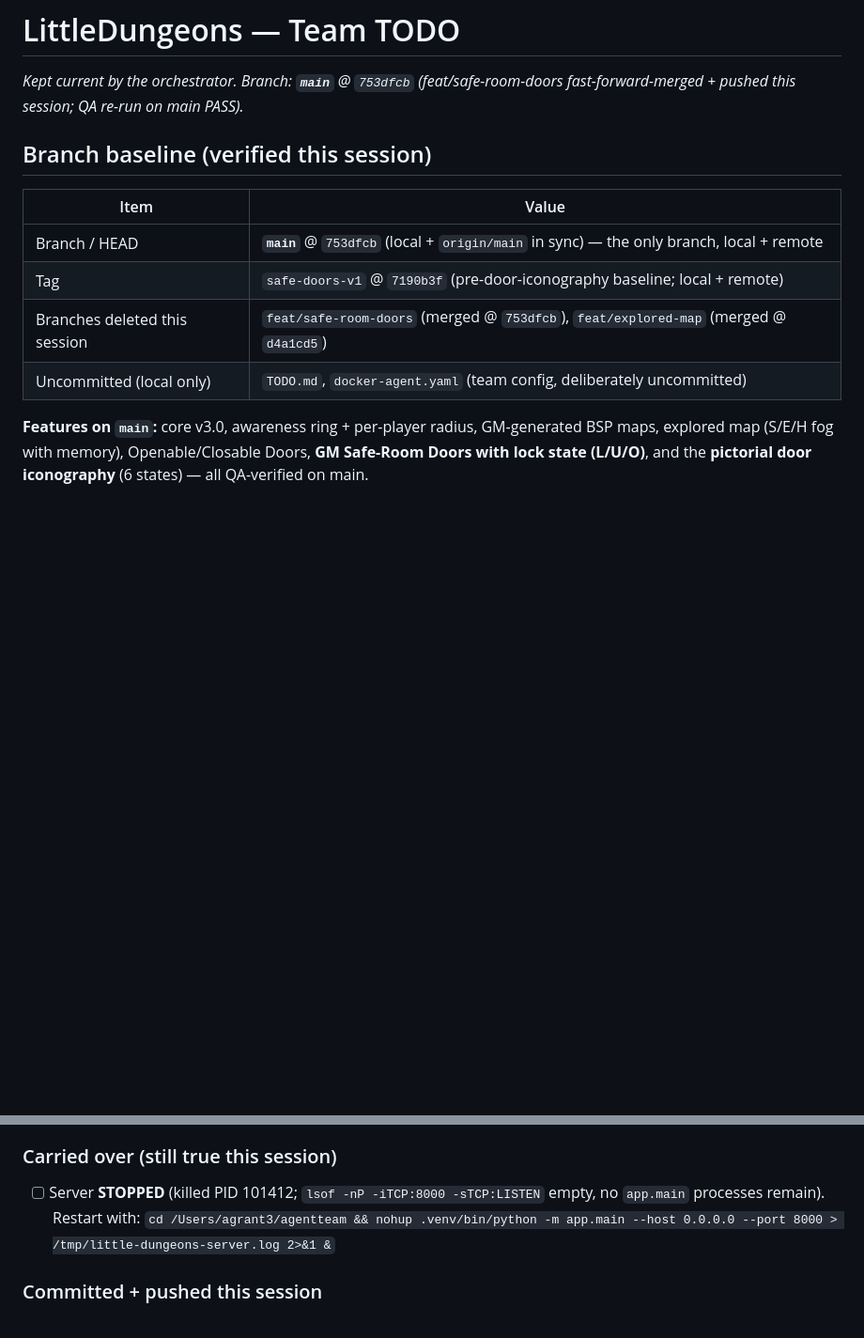
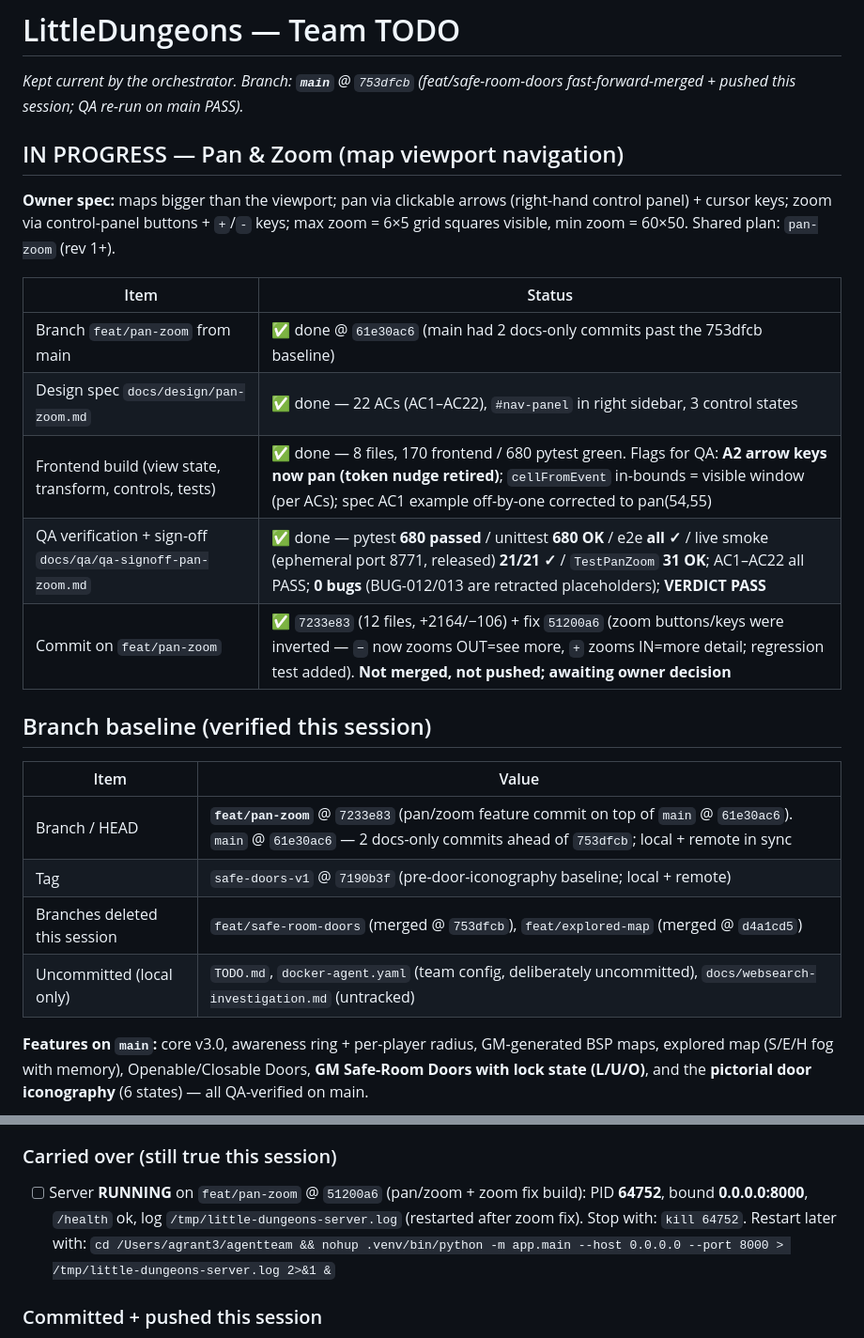
Before and after one commit to agngrant/hello-sbx, a Markdown page: TODO.md, 2 parts joined by grey strips. Shown at 94% size. Drawn GitHub-style; blank space fills up the shorter version.

```diff
--- a/TODO.md
+++ b/TODO.md
@@ -1,15 +1,29 @@
 # LittleDungeons — Team TODO
 
 _Kept current by the orchestrator. Branch: **`main`** @ `753dfcb` (feat/safe-room-doors fast-forward-merged + pushed this session; QA re-run on main PASS)._
+
+## IN PROGRESS — Pan & Zoom (map viewport navigation)
+
+**Owner spec:** maps bigger than the viewport; pan via clickable arrows (right-hand control
+panel) + cursor keys; zoom via control-panel buttons + `+`/`-` keys; max zoom = 6×5 grid
+squares visible, min zoom = 60×50. Shared plan: `pan-zoom` (rev 1+).
+
+| Item | Status |
+|---|---|
+| Branch `feat/pan-zoom` from main | ✅ done @ `61e30ac6` (main had 2 docs-only commits past the 753dfcb baseline) |
+| Design spec `docs/design/pan-zoom.md` | ✅ done — 22 ACs (AC1–AC22), `#nav-panel` in right sidebar, 3 control states |
+| Frontend build (view state, transform, controls, tests) | ✅ done — 8 files, 170 frontend / 680 pytest green. Flags for QA: **A2 arrow keys now pan (token nudge retired)**; `cellFromEvent` in-bounds = visible window (per ACs); spec AC1 example off-by-one corrected to pan(54,55) |
+| QA verification + sign-off `docs/qa/qa-signoff-pan-zoom.md` | ✅ done — pytest **680 passed** / unittest **680 OK** / e2e **all ✓** / live smoke (ephemeral port 8771, released) **21/21 ✓** / `TestPanZoom` **31 OK**; AC1–AC22 all PASS; **0 bugs** (BUG-012/013 are retracted placeholders); **VERDICT PASS** |
+| Commit on `feat/pan-zoom` | ✅ `7233e83` (12 files, +2164/−106) + fix `51200a6` (zoom buttons/keys were inverted — `−` now zooms OUT=see more, `+` zooms IN=more detail; regression test added). **Not merged, not pushed; awaiting owner decision** |
 
 ## Branch baseline (verified this session)
 
 | Item | Value |
 |---|---|
-| Branch / HEAD | **`main`** @ `753dfcb` (local + `origin/main` in sync) — the only branch, local + remote |
+| Branch / HEAD | **`feat/pan-zoom`** @ `7233e83` (pan/zoom feature commit on top of `main` @ `61e30ac6`). `main` @ `61e30ac6` — 2 docs-only commits ahead of `753dfcb`; local + remote in sync |
 | Tag | `safe-doors-v1` @ `7190b3f` (pre-door-iconography baseline; local + remote) |
 | Branches deleted this session | `feat/safe-room-doors` (merged @ `753dfcb`), `feat/explored-map` (merged @ `d4a1cd5`) |
-| Uncommitted (local only) | `TODO.md`, `docker-agent.yaml` (team config, deliberately uncommitted) |
+| Uncommitted (local only) | `TODO.md`, `docker-agent.yaml` (team config, deliberately uncommitted), `docs/websearch-investigation.md` (untracked) |
 
 **Features on `main`:** core v3.0, awareness ring + per-player radius, GM-generated BSP maps,
 explored map (S/E/H fog with memory), Openable/Closable Doors, **GM Safe-Room Doors with lock state
@@ -73,8 +87,7 @@ byte-identical (AC17).
 
 ### Carried over (still true this session)
 
-- [ ] Server **STOPPED** (killed PID 101412; `lsof -nP -iTCP:8000 -sTCP:LISTEN` empty, no `app.main`
-      processes remain). Restart with:
+- [ ] Server **RUNNING** on `feat/pan-zoom` @ `51200a6` (pan/zoom + zoom fix build): PID **64752**, bound **0.0.0.0:8000**, `/health` ok, log `/tmp/little-dungeons-server.log` (restarted after zoom fix). Stop with: `kill 64752`. Restart later with:
       `cd /Users/agrant3/agentteam && nohup .venv/bin/python -m app.main --host 0.0.0.0 --port 8000 > /tmp/little-dungeons-server.log 2>&1 &`
 
 ### Committed + pushed this session
```
Also changed, not shown: docs/qa/qa-signoff-pan-zoom.md (+49 -0 lines).
